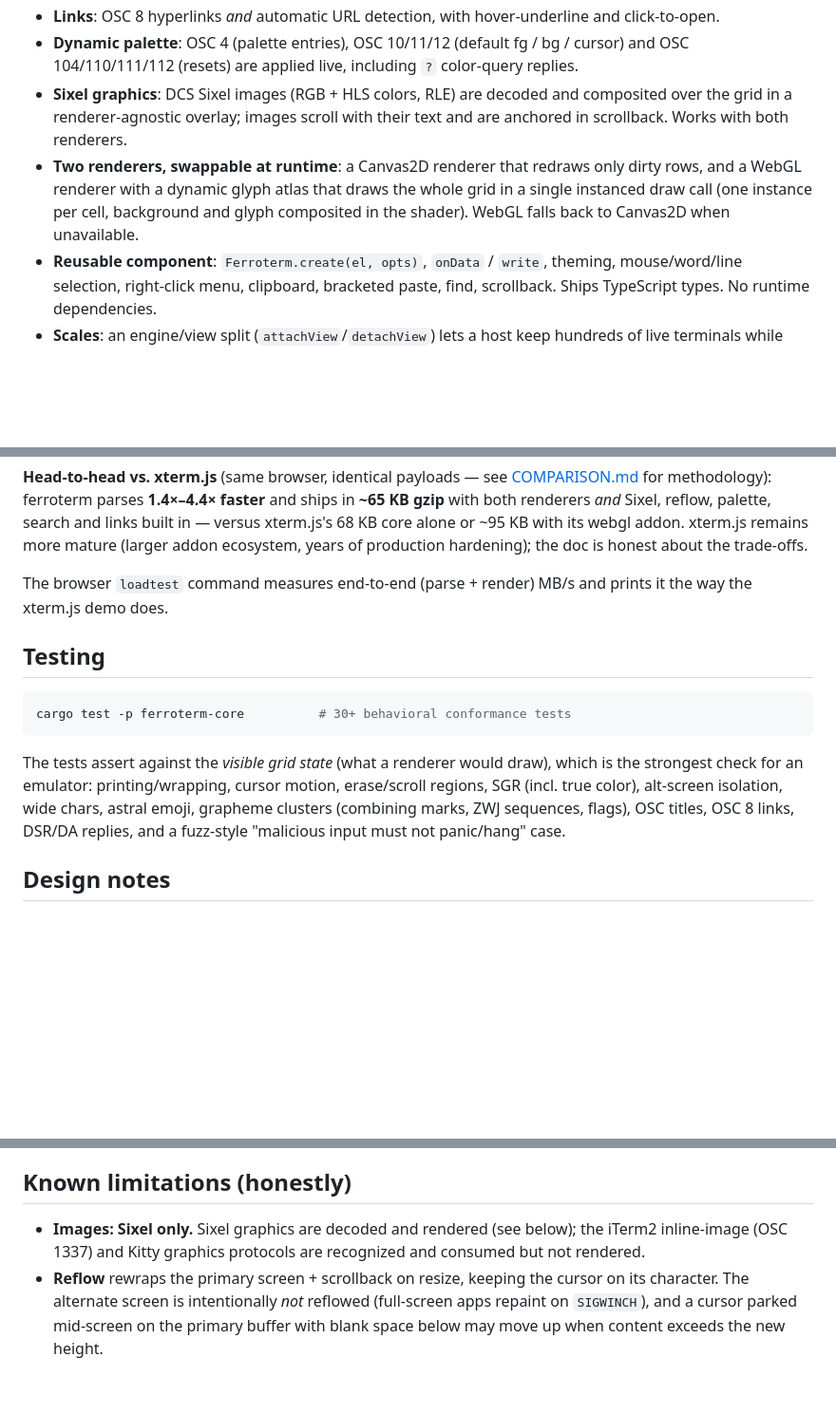
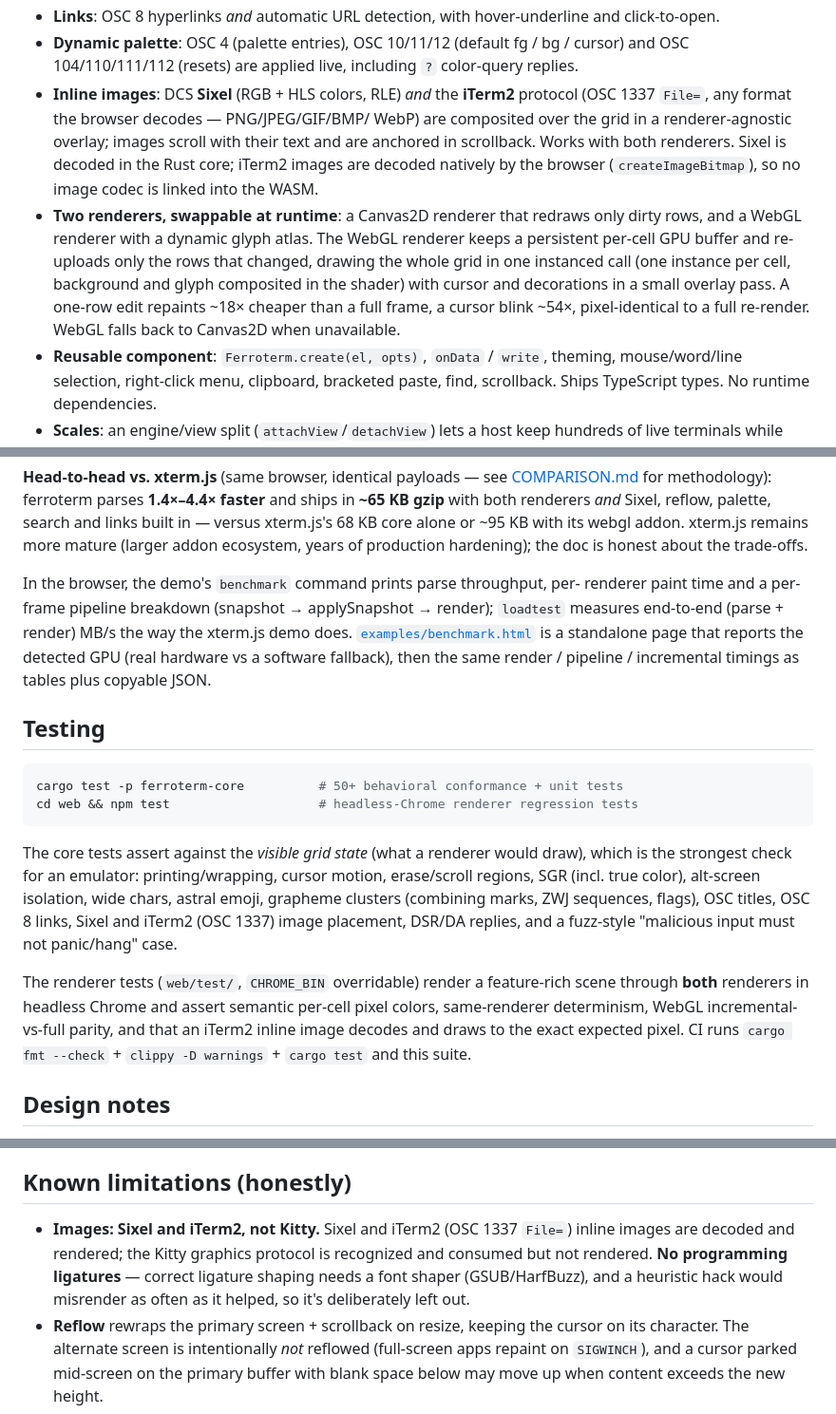
Before and after one commit to DatanoiseTV/ferroterm, a Markdown page: README.md, 3 parts joined by grey strips. Shown at 95% size. Drawn GitHub-style; blank space fills up the shorter version.

Commit message:
Update README and COMPARISON for 0.6 (iTerm2 images, incremental WebGL)
Document the features shipped in 0.4–0.6: the incremental instanced WebGL
renderer (per-cell GPU buffer, dirty-row upload, ~18x/54x cheaper partial
repaints), iTerm2 inline images (OSC 1337, browser-side decode), the browser
benchmark command and standalone benchmark page, and the headless renderer
test suite.

Re-measure bundle sizes: wasm 107 KB / 44 KB gzip (wasm-opt -Oz; +2 KB gzip
for the iTerm2 protocol, no image codec linked), 73 KB gzip total with both
renderers and all features — still under xterm.js + webgl addon. Refresh the
feature table (add iTerm2 images, incremental WebGL, and honestly mark Kitty
graphics and ligatures as unsupported), and note in the methodology that the
parse numbers were measured at 0.3.0 and still hold since the parser core is
unchanged.

````diff
--- a/README.md
+++ b/README.md
@@ -37,14 +37,20 @@ and captures input.
 - **Dynamic palette**: OSC 4 (palette entries), OSC 10/11/12 (default fg / bg /
   cursor) and OSC 104/110/111/112 (resets) are applied live, including `?`
   color-query replies.
-- **Sixel graphics**: DCS Sixel images (RGB + HLS colors, RLE) are decoded and
-  composited over the grid in a renderer-agnostic overlay; images scroll with
-  their text and are anchored in scrollback. Works with both renderers.
+- **Inline images**: DCS **Sixel** (RGB + HLS colors, RLE) *and* the **iTerm2**
+  protocol (OSC 1337 `File=`, any format the browser decodes — PNG/JPEG/GIF/BMP/
+  WebP) are composited over the grid in a renderer-agnostic overlay; images scroll
+  with their text and are anchored in scrollback. Works with both renderers. Sixel
+  is decoded in the Rust core; iTerm2 images are decoded natively by the browser
+  (`createImageBitmap`), so no image codec is linked into the WASM.
 - **Two renderers, swappable at runtime**: a Canvas2D renderer that redraws only
-  dirty rows, and a WebGL renderer with a dynamic glyph atlas that draws the
-  whole grid in a single instanced draw call (one instance per cell, background
-  and glyph composited in the shader). WebGL falls back to Canvas2D when
-  unavailable.
+  dirty rows, and a WebGL renderer with a dynamic glyph atlas. The WebGL renderer
+  keeps a persistent per-cell GPU buffer and re-uploads only the rows that
+  changed, drawing the whole grid in one instanced call (one instance per cell,
+  background and glyph composited in the shader) with cursor and decorations in a
+  small overlay pass. A one-row edit repaints ~18× cheaper than a full frame, a
+  cursor blink ~54×, pixel-identical to a full re-render. WebGL falls back to
+  Canvas2D when unavailable.
 - **Reusable component**: `Ferroterm.create(el, opts)`, `onData` / `write`,
   theming, mouse/word/line selection, right-click menu, clipboard, bracketed
   paste, find, scrollback. Ships TypeScript types. No runtime dependencies.
@@ -176,21 +182,33 @@ palette, search and links built in — versus xterm.js's 68 KB core alone or
 ecosystem, years of production hardening); the doc is honest about the
 trade-offs.
 
-The browser `loadtest` command measures end-to-end (parse + render) MB/s and
-prints it the way the xterm.js demo does.
+In the browser, the demo's `benchmark` command prints parse throughput, per-
+renderer paint time and a per-frame pipeline breakdown (snapshot → applySnapshot
+→ render); `loadtest` measures end-to-end (parse + render) MB/s the way the
+xterm.js demo does. [`examples/benchmark.html`](examples/benchmark.html) is a
+standalone page that reports the detected GPU (real hardware vs a software
+fallback), then the same render / pipeline / incremental timings as tables plus
+copyable JSON.
 
 ## Testing
 
 ```bash
-cargo test -p ferroterm-core          # 30+ behavioral conformance tests
+cargo test -p ferroterm-core          # 50+ behavioral conformance + unit tests
+cd web && npm test                    # headless-Chrome renderer regression tests
 ```
 
-The tests assert against the *visible grid state* (what a renderer would draw),
-which is the strongest check for an emulator: printing/wrapping, cursor motion,
-erase/scroll regions, SGR (incl. true color), alt-screen isolation, wide chars,
-astral emoji, grapheme clusters (combining marks, ZWJ sequences, flags), OSC
-titles, OSC 8 links, DSR/DA replies, and a fuzz-style "malicious input must not
-panic/hang" case.
+The core tests assert against the *visible grid state* (what a renderer would
+draw), which is the strongest check for an emulator: printing/wrapping, cursor
+motion, erase/scroll regions, SGR (incl. true color), alt-screen isolation, wide
+chars, astral emoji, grapheme clusters (combining marks, ZWJ sequences, flags),
+OSC titles, OSC 8 links, Sixel and iTerm2 (OSC 1337) image placement, DSR/DA
+replies, and a fuzz-style "malicious input must not panic/hang" case.
+
+The renderer tests (`web/test/`, `CHROME_BIN` overridable) render a feature-rich
+scene through **both** renderers in headless Chrome and assert semantic per-cell
+pixel colors, same-renderer determinism, WebGL incremental-vs-full parity, and
+that an iTerm2 inline image decodes and draws to the exact expected pixel. CI
+runs `cargo fmt --check` + `clippy -D warnings` + `cargo test` and this suite.
 
 ## Design notes
 
@@ -210,9 +228,11 @@ panic/hang" case.
 
 ## Known limitations (honestly)
 
-- **Images: Sixel only.** Sixel graphics are decoded and rendered (see below);
-  the iTerm2 inline-image (OSC 1337) and Kitty graphics protocols are recognized
-  and consumed but not rendered.
+- **Images: Sixel and iTerm2, not Kitty.** Sixel and iTerm2 (OSC 1337 `File=`)
+  inline images are decoded and rendered; the Kitty graphics protocol is
+  recognized and consumed but not rendered. **No programming ligatures** —
+  correct ligature shaping needs a font shaper (GSUB/HarfBuzz), and a heuristic
+  hack would misrender as often as it helped, so it's deliberately left out.
 - **Reflow** rewraps the primary screen + scrollback on resize, keeping the
   cursor on its character. The alternate screen is intentionally *not* reflowed
   (full-screen apps repaint on `SIGWINCH`), and a cursor parked mid-screen on the
````
Also changed, not shown: COMPARISON.md (+22 -13 lines).
